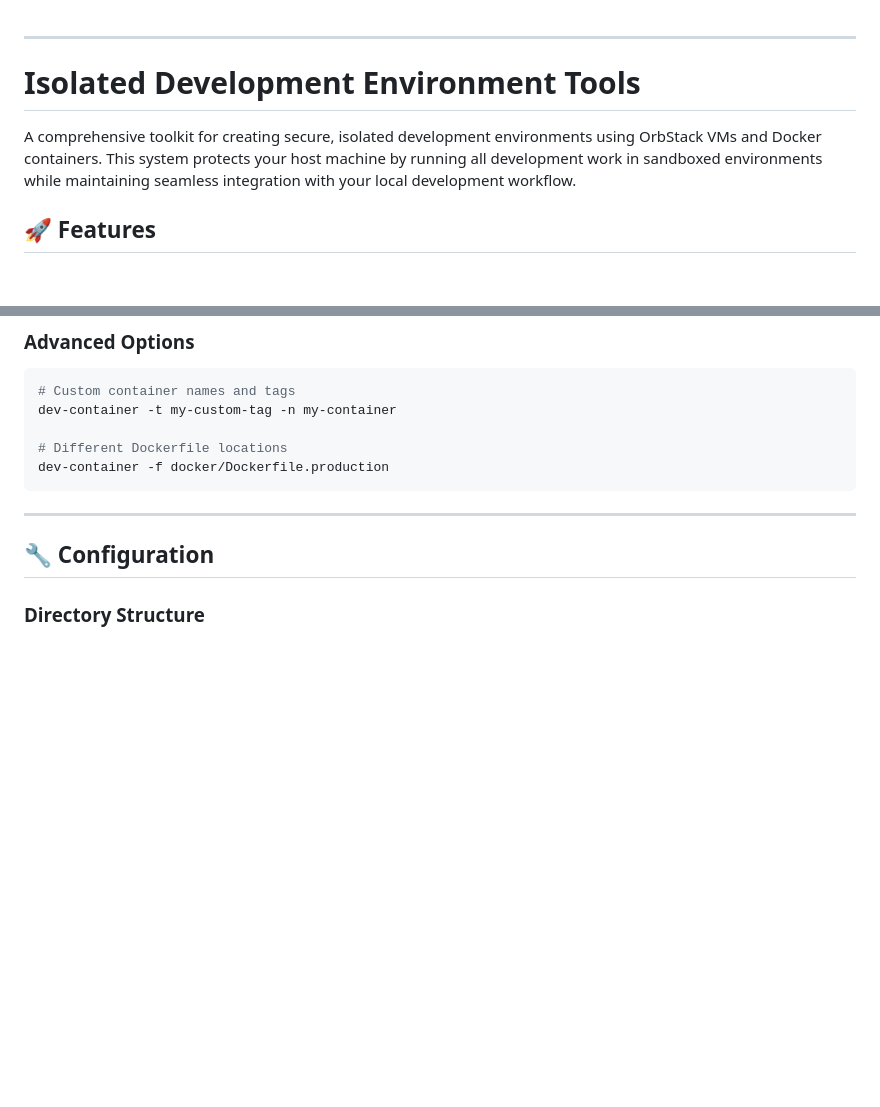
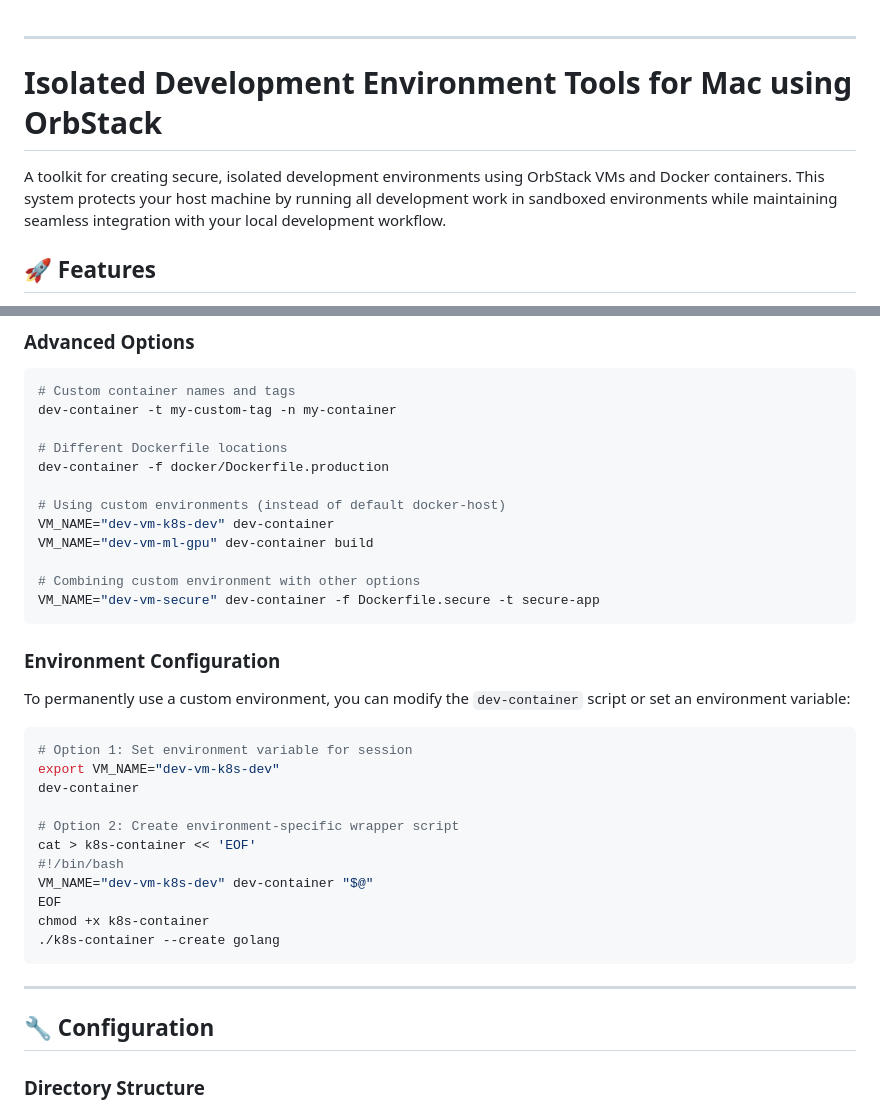
Before and after one commit to mwing/isolated-dev, a Markdown page: README.md, 2 parts joined by grey strips. Rendered like a GitHub page; blank space fills up the shorter version.

````diff
--- a/README.md
+++ b/README.md
@@ -1,8 +1,8 @@
 -----
 
-# Isolated Development Environment Tools
+# Isolated Development Environment Tools for Mac using OrbStack
 
-A comprehensive toolkit for creating secure, isolated development environments using OrbStack VMs and Docker containers. This system protects your host machine by running all development work in sandboxed environments while maintaining seamless integration with your local development workflow.
+A toolkit for creating secure, isolated development environments using OrbStack VMs and Docker containers. This system protects your host machine by running all development work in sandboxed environments while maintaining seamless integration with your local development workflow.
 
 ## 🚀 Features
 
@@ -215,6 +276,30 @@ dev-container -t my-custom-tag -n my-container
 
 # Different Dockerfile locations
 dev-container -f docker/Dockerfile.production
+
+# Using custom environments (instead of default docker-host)
+VM_NAME="dev-vm-k8s-dev" dev-container
+VM_NAME="dev-vm-ml-gpu" dev-container build
+
+# Combining custom environment with other options
+VM_NAME="dev-vm-secure" dev-container -f Dockerfile.secure -t secure-app
+```
+
+### Environment Configuration
+To permanently use a custom environment, you can modify the `dev-container` script or set an environment variable:
+
+```bash
+# Option 1: Set environment variable for session
+export VM_NAME="dev-vm-k8s-dev"
+dev-container
+
+# Option 2: Create environment-specific wrapper script
+cat > k8s-container << 'EOF'
+#!/bin/bash
+VM_NAME="dev-vm-k8s-dev" dev-container "$@"
+EOF
+chmod +x k8s-container
+./k8s-container --create golang
 ```
 
 -----
````
Also changed, not shown: other parts of README.md (+61 -0 lines).
